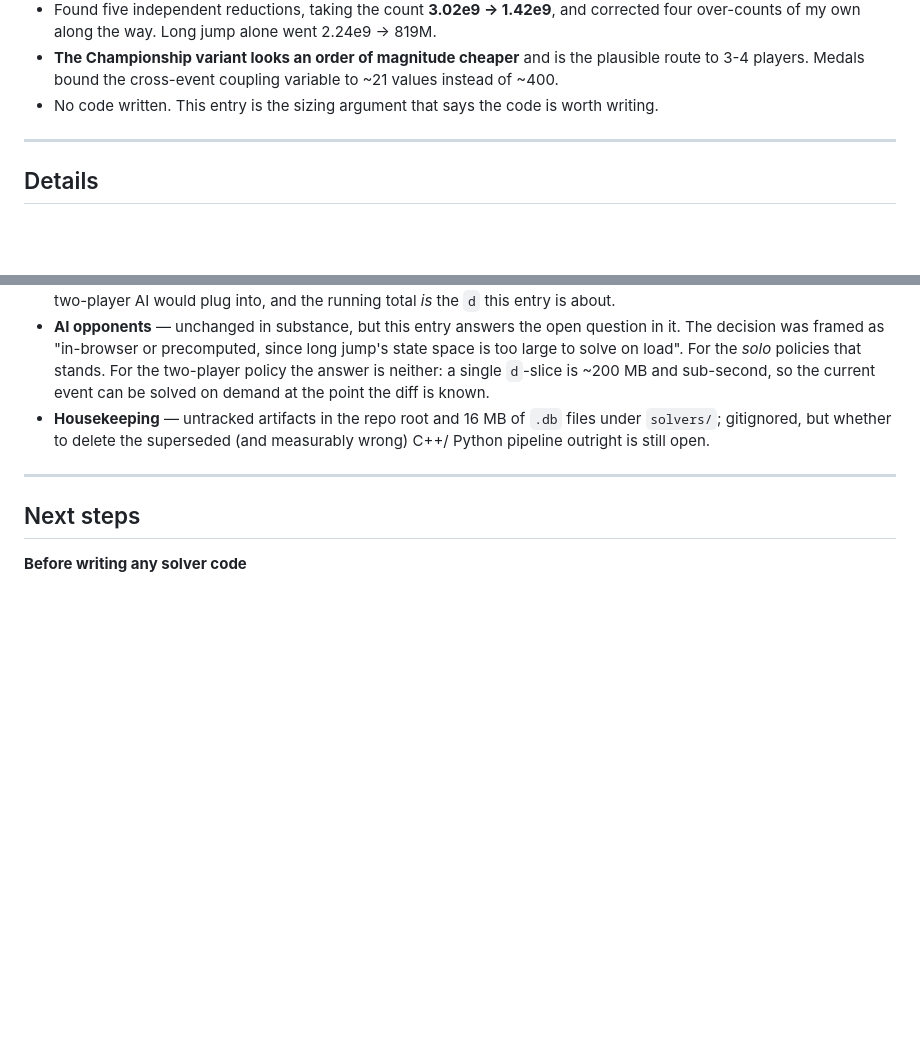
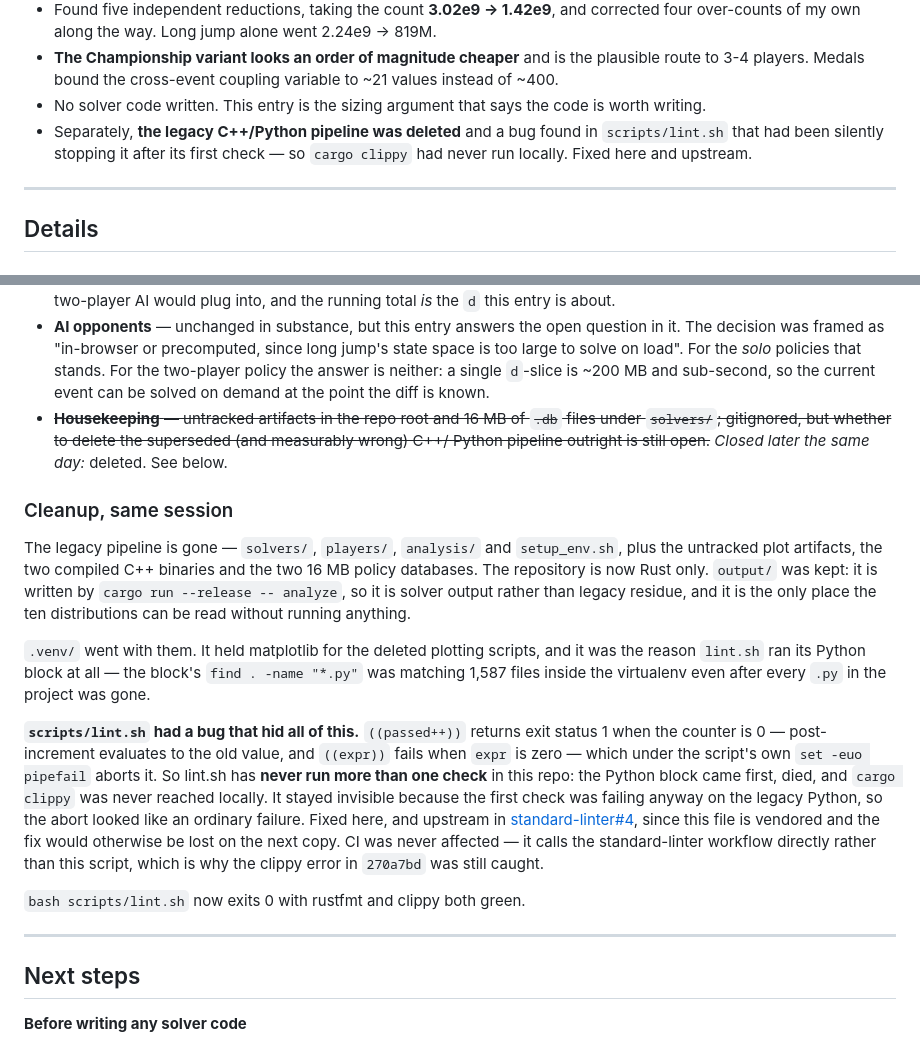
Before and after one commit to maxjiang216/dice_decathlon, a Markdown page: worklog/2026-08-09-two-player-optimal-play/2026-08-09-02-sizing-the-two-player-state-space.md, 2 parts joined by grey strips. Rendered like a GitHub page; blank space fills up the shorter version.

Commit message:
Record the cleanup and the lint.sh bug in the worklog entry
The entry was written before the cleanup happened, so its Carried forward
section still listed deleting the legacy pipeline as open. Strike it through
and describe what was actually done, including the lint.sh counter bug -- the
reason cargo clippy had never run locally -- and the upstream PR.

Co-Authored-By: Claude Opus 5 <noreply@anthropic.com>

```diff
--- a/worklog/2026-08-09-two-player-optimal-play/2026-08-09-02-sizing-the-two-player-state-space.md
+++ b/worklog/2026-08-09-two-player-optimal-play/2026-08-09-02-sizing-the-two-player-state-space.md
@@ -18,7 +18,11 @@
 - **The Championship variant looks an order of magnitude cheaper** and is the plausible
   route to 3-4 players. Medals bound the cross-event coupling variable to ~21 values
   instead of ~400.
-- No code written. This entry is the sizing argument that says the code is worth writing.
+- No solver code written. This entry is the sizing argument that says the code is worth
+  writing.
+- Separately, **the legacy C++/Python pipeline was deleted** and a bug found in
+  `scripts/lint.sh` that had been silently stopping it after its first check — so
+  `cargo clippy` had never run locally. Fixed here and upstream.
 
 ---
 
@@ -274,9 +278,36 @@ Sweeping `2026-08-09-01-auditing-ten-solvers-against-two-pages.md`.
   is too large to solve on load". For the *solo* policies that stands. For the two-player
   policy the answer is neither: a single `d`-slice is ~200 MB and sub-second, so the
   current event can be solved on demand at the point the diff is known.
-- **Housekeeping** — untracked artifacts in the repo root and 16 MB of `.db` files under
+- ~~**Housekeeping** — untracked artifacts in the repo root and 16 MB of `.db` files under
   `solvers/`; gitignored, but whether to delete the superseded (and measurably wrong) C++/
-  Python pipeline outright is still open.
+  Python pipeline outright is still open.~~ *Closed later the same day:* deleted. See
+  below.
+
+### Cleanup, same session
+
+The legacy pipeline is gone — `solvers/`, `players/`, `analysis/` and `setup_env.sh`,
+plus the untracked plot artifacts, the two compiled C++ binaries and the two 16 MB policy
+databases. The repository is now Rust only. `output/` was kept: it is written by
+`cargo run --release -- analyze`, so it is solver output rather than legacy residue, and
+it is the only place the ten distributions can be read without running anything.
+
+`.venv/` went with them. It held matplotlib for the deleted plotting scripts, and it was
+the reason `lint.sh` ran its Python block at all — the block's `find . -name "*.py"` was
+matching 1,587 files inside the virtualenv even after every `.py` in the project was gone.
+
+**`scripts/lint.sh` had a bug that hid all of this.** `((passed++))` returns exit status 1
+when the counter is 0 — post-increment evaluates to the old value, and `((expr))` fails
+when `expr` is zero — which under the script's own `set -euo pipefail` aborts it. So
+lint.sh has **never run more than one check** in this repo: the Python block came first,
+died, and `cargo clippy` was never reached locally. It stayed invisible because the first
+check was failing anyway on the legacy Python, so the abort looked like an ordinary
+failure. Fixed here, and upstream in
+[standard-linter#4](https://github.com/maxjiang216/standard-linter/pull/4), since this
+file is vendored and the fix would otherwise be lost on the next copy. CI was never
+affected — it calls the standard-linter workflow directly rather than this script, which
+is why the clippy error in `270a7bd` was still caught.
+
+`bash scripts/lint.sh` now exits 0 with rustfmt and clippy both green.
 
 ---
 
```
